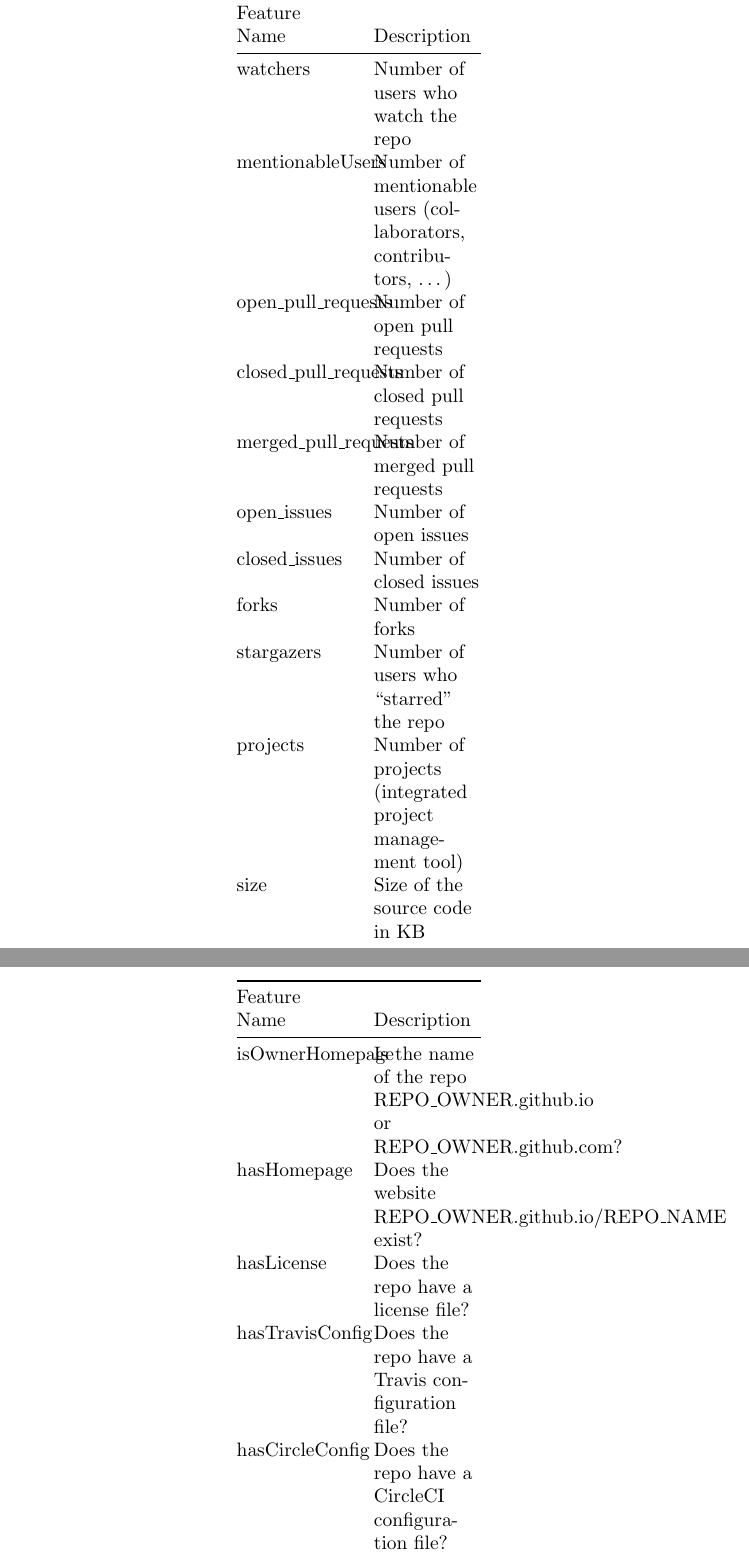
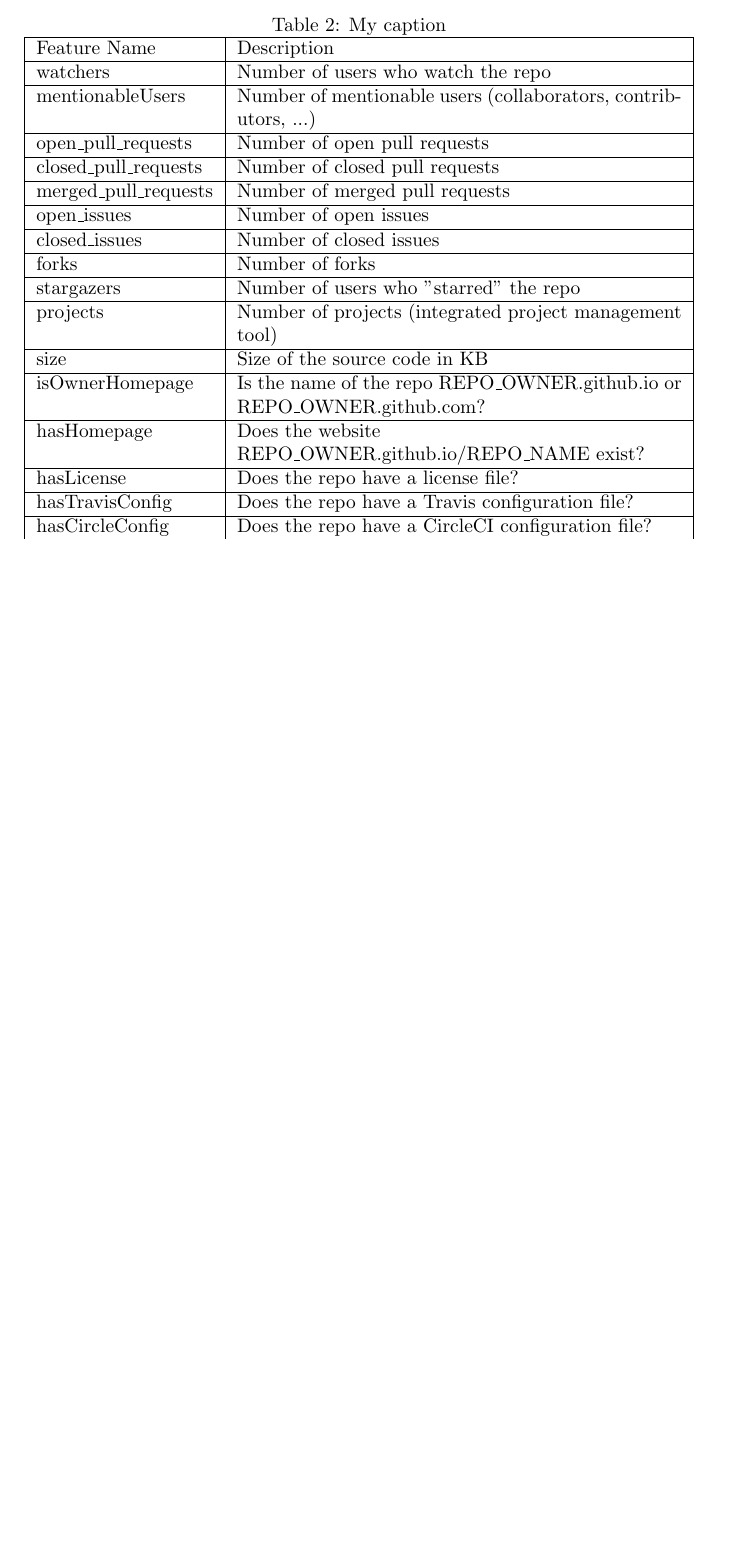
Before and after one commit to WGierke/git_better, a LaTeX document (documentation/documentation.tex): two parts of pages 8 and 9 of 15 before the commit and part of page 8 of 14 after it, the two joined at a grey line, cut at the place of the change, the shorter picture padded with empty space. Compiled offline with pdfLaTeX.

Commit message:
Fix features table

```diff
--- a/documentation/documentation.tex
+++ b/documentation/documentation.tex
@@ -14,9 +14,13 @@
 \usepackage{grffile}
 \usepackage{hyperref}
 \usepackage{ulem}
+\usepackage{tabularx}
 
 \providecommand{\tightlist}{%
   \setlength{\itemsep}{0pt}\setlength{\parskip}{0pt}}
+
+\newcommand{\specialcell}[2][c]{%
+ \begin{tabular}[#1]{@{}c@{}}#2\end{tabular}}
 
 \begin{document}
 \section{InformatiCup2017
@@ -181,95 +185,3 @@ Repositories}\label{classification-using-numeric-metadata-of-repositories}
 To develop classifiers based on numeric metadata of repositories, we
 used the following features:
 
-\begin{longtable}[]{@{}ll@{}}
-\toprule
-\begin{minipage}[b]{0.17\columnwidth}\raggedright\strut
-Feature Name\strut
-\end{minipage} & \begin{minipage}[b]{0.16\columnwidth}\raggedright\strut
-Description\strut
-\end{minipage}\tabularnewline
-\midrule
-\endhead
-\begin{minipage}[t]{0.17\columnwidth}\raggedright\strut
-watchers\strut
-\end{minipage} & \begin{minipage}[t]{0.16\columnwidth}\raggedright\strut
-Number of users who watch the repo\strut
-\end{minipage}\tabularnewline
-\begin{minipage}[t]{0.17\columnwidth}\raggedright\strut
-mentionableUsers\strut
-\end{minipage} & \begin{minipage}[t]{0.16\columnwidth}\raggedright\strut
-Number of mentionable users (collaborators, contributors,
-\ldots{})\strut
-\end{minipage}\tabularnewline
-\begin{minipage}[t]{0.17\columnwidth}\raggedright\strut
-open\_pull\_requests\strut
-\end{minipage} & \begin{minipage}[t]{0.16\columnwidth}\raggedright\strut
-Number of open pull requests\strut
-\end{minipage}\tabularnewline
-\begin{minipage}[t]{0.17\columnwidth}\raggedright\strut
-closed\_pull\_requests\strut
-\end{minipage} & \begin{minipage}[t]{0.16\columnwidth}\raggedright\strut
-Number of closed pull requests\strut
-\end{minipage}\tabularnewline
-\begin{minipage}[t]{0.17\columnwidth}\raggedright\strut
-merged\_pull\_requests\strut
-\end{minipage} & \begin{minipage}[t]{0.16\columnwidth}\raggedright\strut
-Number of merged pull requests\strut
-\end{minipage}\tabularnewline
-\begin{minipage}[t]{0.17\columnwidth}\raggedright\strut
-open\_issues\strut
-\end{minipage} & \begin{minipage}[t]{0.16\columnwidth}\raggedright\strut
-Number of open issues\strut
-\end{minipage}\tabularnewline
-\begin{minipage}[t]{0.17\columnwidth}\raggedright\strut
-closed\_issues\strut
-\end{minipage} & \begin{minipage}[t]{0.16\columnwidth}\raggedright\strut
-Number of closed issues\strut
-\end{minipage}\tabularnewline
-\begin{minipage}[t]{0.17\columnwidth}\raggedright\strut
-forks\strut
-\end{minipage} & \begin{minipage}[t]{0.16\columnwidth}\raggedright\strut
-Number of forks\strut
-\end{minipage}\tabularnewline
-\begin{minipage}[t]{0.17\columnwidth}\raggedright\strut
-stargazers\strut
-\end{minipage} & \begin{minipage}[t]{0.16\columnwidth}\raggedright\strut
-Number of users who ``starred'' the repo\strut
-\end{minipage}\tabularnewline
-\begin{minipage}[t]{0.17\columnwidth}\raggedright\strut
-projects\strut
-\end{minipage} & \begin{minipage}[t]{0.16\columnwidth}\raggedright\strut
-Number of projects (integrated project management tool)\strut
-\end{minipage}\tabularnewline
-\begin{minipage}[t]{0.17\columnwidth}\raggedright\strut
-size\strut
-\end{minipage} & \begin{minipage}[t]{0.16\columnwidth}\raggedright\strut
-Size of the source code in KB\strut
-\end{minipage}\tabularnewline
-\begin{minipage}[t]{0.17\columnwidth}\raggedright\strut
-isOwnerHomepage\strut
-\end{minipage} & \begin{minipage}[t]{0.16\columnwidth}\raggedright\strut
-Is the name of the repo REPO\_OWNER.github.io or
-REPO\_OWNER.github.com?\strut
-\end{minipage}\tabularnewline
-\begin{minipage}[t]{0.17\columnwidth}\raggedright\strut
-hasHomepage\strut
-\end{minipage} & \begin{minipage}[t]{0.16\columnwidth}\raggedright\strut
-Does the website REPO\_OWNER.github.io/REPO\_NAME exist?\strut
-\end{minipage}\tabularnewline
-\begin{minipage}[t]{0.17\columnwidth}\raggedright\strut
-hasLicense\strut
-\end{minipage} & \begin{minipage}[t]{0.16\columnwidth}\raggedright\strut
-Does the repo have a license file?\strut
-\end{minipage}\tabularnewline
-\begin{minipage}[t]{0.17\columnwidth}\raggedright\strut
-hasTravisConfig\strut
-\end{minipage} & \begin{minipage}[t]{0.16\columnwidth}\raggedright\strut
-Does the repo have a Travis configuration file?\strut
-\end{minipage}\tabularnewline
-\begin{minipage}[t]{0.17\columnwidth}\raggedright\strut
-hasCircleConfig\strut
-\end{minipage} & \begin{minipage}[t]{0.16\columnwidth}\raggedright\strut
-Does the repo have a CircleCI configuration file?\strut
-\end{minipage}\tabularnewline
-\begin{minipage}[t]{0.17\columnwidth}\raggedright\strut
@@ -307,4 +188,34 @@ How much code was written in the language in percent
-\end{longtable}
+\begin{table}[]
+\centering
+\caption{My caption}
+\label{my-label}
+\begin{tabularx}{\linewidth}{|l|X|}
+\hline
+Feature Name           & Description                                                                        \\ \hline
+watchers               & Number of users who watch the repo                                                 \\ \hline
+mentionableUsers       & Number of mentionable users (collaborators, contributors, ...)                     \\ \hline
+open\_pull\_requests   & Number of open pull requests                                                       \\ \hline
+closed\_pull\_requests & Number of closed pull requests                                                     \\ \hline
+merged\_pull\_requests & Number of merged pull requests                                                     \\ \hline
+open\_issues           & Number of open issues                                                              \\ \hline
+closed\_issues         & Number of closed issues                                                            \\ \hline
+forks                  & Number of forks                                                                    \\ \hline
+stargazers             & Number of users who "starred" the repo                                             \\ \hline
+projects               & Number of projects (integrated project management tool)                            \\ \hline
+size                   & Size of the source code in KB                                                      \\ \hline
+isOwnerHomepage        & Is the name of the repo REPO\_OWNER.github.io or REPO\_OWNER.github.com?         \\ \hline
+hasHomepage            & Does the website \newline{}REPO\_OWNER.github.io/REPO\_NAME exist?                           \\ \hline
+hasLicense             & Does the repo have a license file?                                                 \\ \hline
+hasTravisConfig        & Does the repo have a Travis configuration file?                                    \\ \hline
+hasCircleConfig        & Does the repo have a CircleCI configuration file?                                  \\ \hline
+hasCiConfig            & hasTravisConfig OR hasCircleConfig                                                 \\ \hline
+commitsCount           & Number of commits                                                                  \\ \hline
+branchesCount          & Number of branches                                                                 \\ \hline
+tagsCount              & Number of tags                                                                     \\ \hline
+releasesCount          & Number of releases                                                                 \\ \hline
+LANGUAGE\_*            & How much code was written in the language in percent (e.g. LANGUAGE\_Python, ...)? \\ \hline
+\end{tabularx}
+\end{table}
 
 Most of the features were available using the GitHub API. We added the
 \emph{isOwnerHomepage} and \emph{hasHomepage} features to detect whether
```
Also changed, not shown: documentation/documentation.tex (31 more changed lines).
